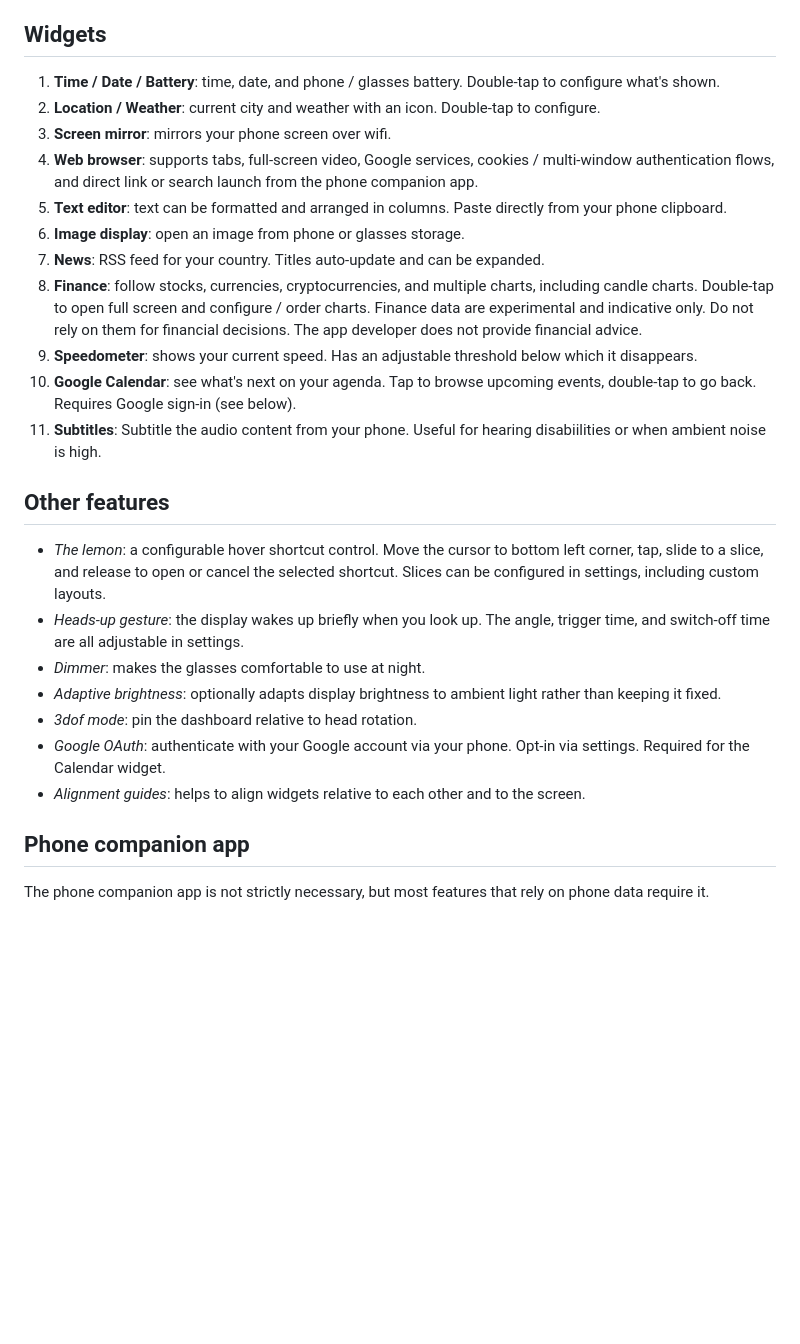
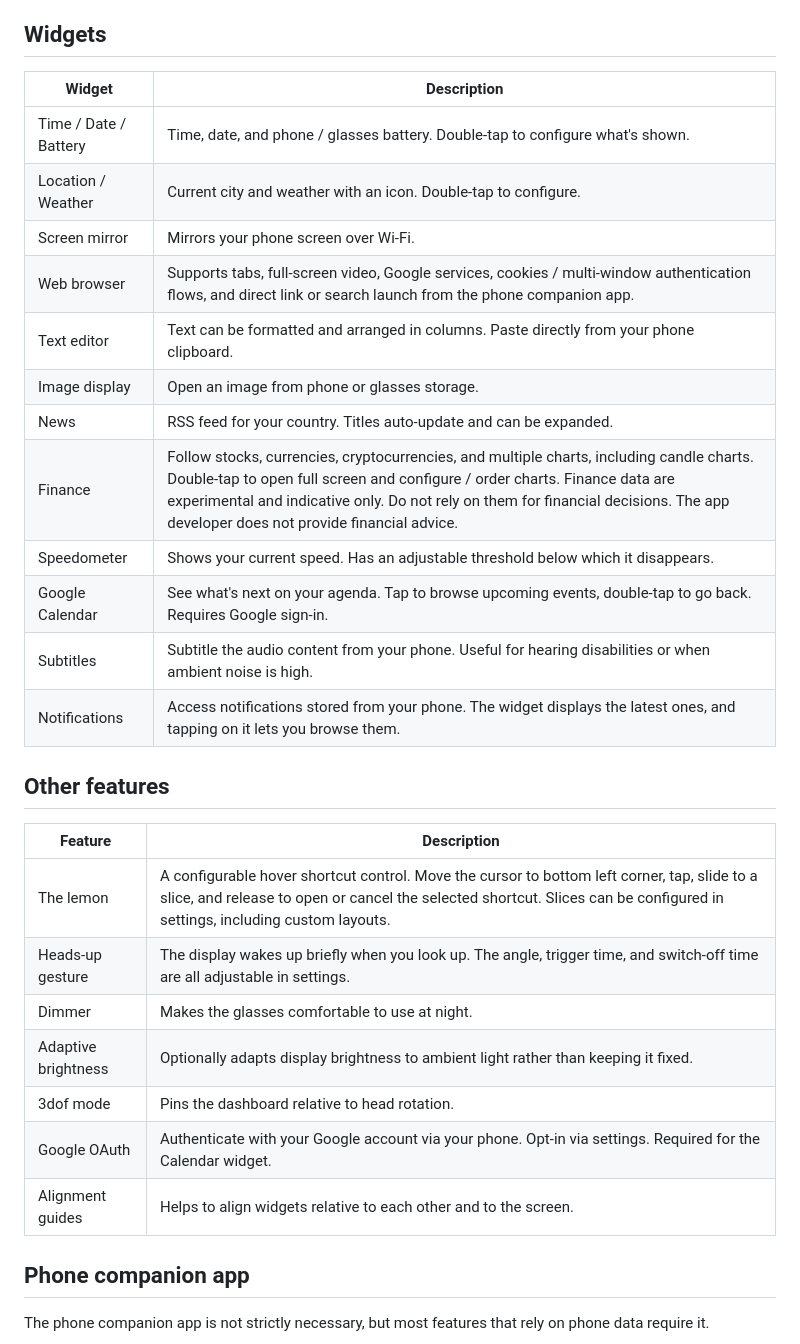
Before and after one commit to TheophileGaudin/Everyday, a Markdown page: README.md, the part around the change. GitHub-like rendering; blank space fills up the shorter version.

Commit message:
Update README.md
- Added notifications in README
- Formatted list of widgets and features in tables

```diff
--- a/README.md
+++ b/README.md
@@ -11,27 +11,34 @@ Everyday also includes a configurable hover shortcut control, "the lemon", for q
 
 ## Widgets
 
-1. **Time / Date / Battery**: time, date, and phone / glasses battery. Double-tap to configure what's shown.
-2. **Location / Weather**: current city and weather with an icon. Double-tap to configure.
-3. **Screen mirror**: mirrors your phone screen over wifi.
-4. **Web browser**: supports tabs, full-screen video, Google services, cookies / multi-window authentication flows, and direct link or search launch from the phone companion app.
-5. **Text editor**: text can be formatted and arranged in columns. Paste directly from your phone clipboard.
-6. **Image display**: open an image from phone or glasses storage.
-7. **News**: RSS feed for your country. Titles auto-update and can be expanded.
-8. **Finance**: follow stocks, currencies, cryptocurrencies, and multiple charts, including candle charts. Double-tap to open full screen and configure / order charts. Finance data are experimental and indicative only. Do not rely on them for financial decisions. The app developer does not provide financial advice.
-9. **Speedometer**: shows your current speed. Has an adjustable threshold below which it disappears.
-10. **Google Calendar**: see what's next on your agenda. Tap to browse upcoming events, double-tap to go back. Requires Google sign-in (see below).
-11. **Subtitles**: Subtitle the audio content from your phone. Useful for hearing disabiilities or when ambient noise is high.
+| Widget                | Description                                                                                                                                                                                                                                                                                                  |
+| --------------------- | ------------------------------------------------------------------------------------------------------------------------------------------------------------------------------------------------------------------------------------------------------------------------------------------------------------ |
+| Time / Date / Battery | Time, date, and phone / glasses battery. Double-tap to configure what's shown.                                                                                                                                                                                                                               |
+| Location / Weather    | Current city and weather with an icon. Double-tap to configure.                                                                                                                                                                                                                                              |
+| Screen mirror         | Mirrors your phone screen over Wi-Fi.                                                                                                                                                                                                                                                                        |
+| Web browser           | Supports tabs, full-screen video, Google services, cookies / multi-window authentication flows, and direct link or search launch from the phone companion app.                                                                                                                                               |
+| Text editor           | Text can be formatted and arranged in columns. Paste directly from your phone clipboard.                                                                                                                                                                                                                     |
+| Image display         | Open an image from phone or glasses storage.                                                                                                                                                                                                                                                                 |
+| News                  | RSS feed for your country. Titles auto-update and can be expanded.                                                                                                                                                                                                                                           |
+| Finance               | Follow stocks, currencies, cryptocurrencies, and multiple charts, including candle charts. Double-tap to open full screen and configure / order charts. Finance data are experimental and indicative only. Do not rely on them for financial decisions. The app developer does not provide financial advice. |
+| Speedometer           | Shows your current speed. Has an adjustable threshold below which it disappears.                                                                                                                                                                                                                             |
+| Google Calendar       | See what's next on your agenda. Tap to browse upcoming events, double-tap to go back. Requires Google sign-in.                                                                                                                                                                                               |
+| Subtitles             | Subtitle the audio content from your phone. Useful for hearing disabilities or when ambient noise is high.                                                                                                                                                                                                   |
+| Notifications         | Access notifications stored from your phone. The widget displays the latest ones, and tapping on it lets you browse them.                                                                                                                                                                                    |
+
 
 ## Other features
 
-- *The lemon*: a configurable hover shortcut control. Move the cursor to bottom left corner, tap, slide to a slice, and release to open or cancel the selected shortcut. Slices can be configured in settings, including custom layouts.
-- *Heads-up gesture*: the display wakes up briefly when you look up. The angle, trigger time, and switch-off time are all adjustable in settings.
-- *Dimmer*: makes the glasses comfortable to use at night.
-- *Adaptive brightness*: optionally adapts display brightness to ambient light rather than keeping it fixed.
-- *3dof mode*: pin the dashboard relative to head rotation.
-- *Google OAuth*: authenticate with your Google account via your phone. Opt-in via settings. Required for the Calendar widget.
-- *Alignment guides*: helps to align widgets relative to each other and to the screen.
+| Feature             | Description                                                                                                                                                                                                               |
+| ------------------- | ------------------------------------------------------------------------------------------------------------------------------------------------------------------------------------------------------------------------- |
+| The lemon           | A configurable hover shortcut control. Move the cursor to bottom left corner, tap, slide to a slice, and release to open or cancel the selected shortcut. Slices can be configured in settings, including custom layouts. |
+| Heads-up gesture    | The display wakes up briefly when you look up. The angle, trigger time, and switch-off time are all adjustable in settings.                                                                                               |
+| Dimmer              | Makes the glasses comfortable to use at night.                                                                                                                                                                            |
+| Adaptive brightness | Optionally adapts display brightness to ambient light rather than keeping it fixed.                                                                                                                                       |
+| 3dof mode           | Pins the dashboard relative to head rotation.                                                                                                                                                                             |
+| Google OAuth        | Authenticate with your Google account via your phone. Opt-in via settings. Required for the Calendar widget.                                                                                                              |
+| Alignment guides    | Helps to align widgets relative to each other and to the screen.                                                                                                                                                          |
+
 
 ## Phone companion app
 
```
